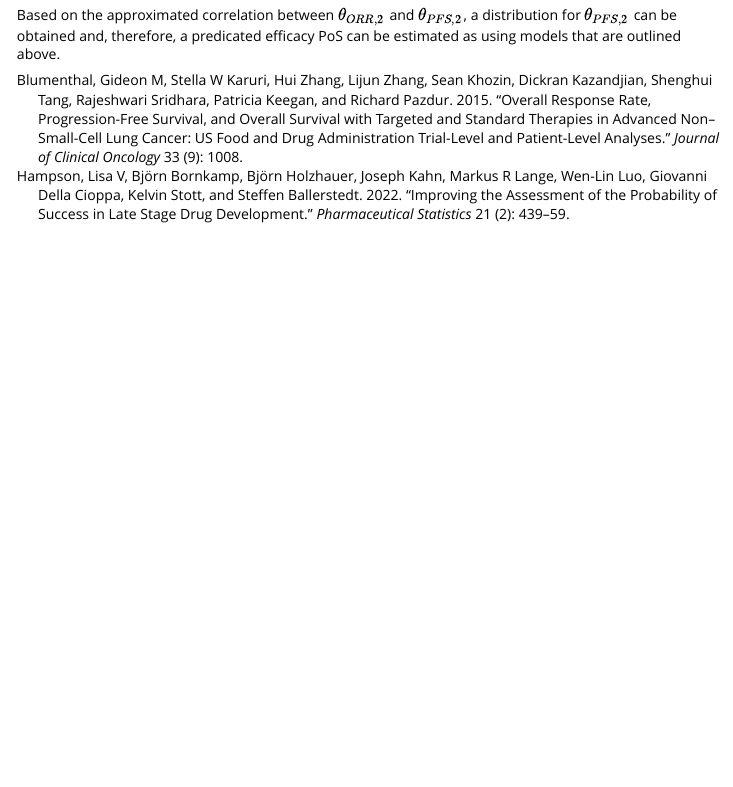
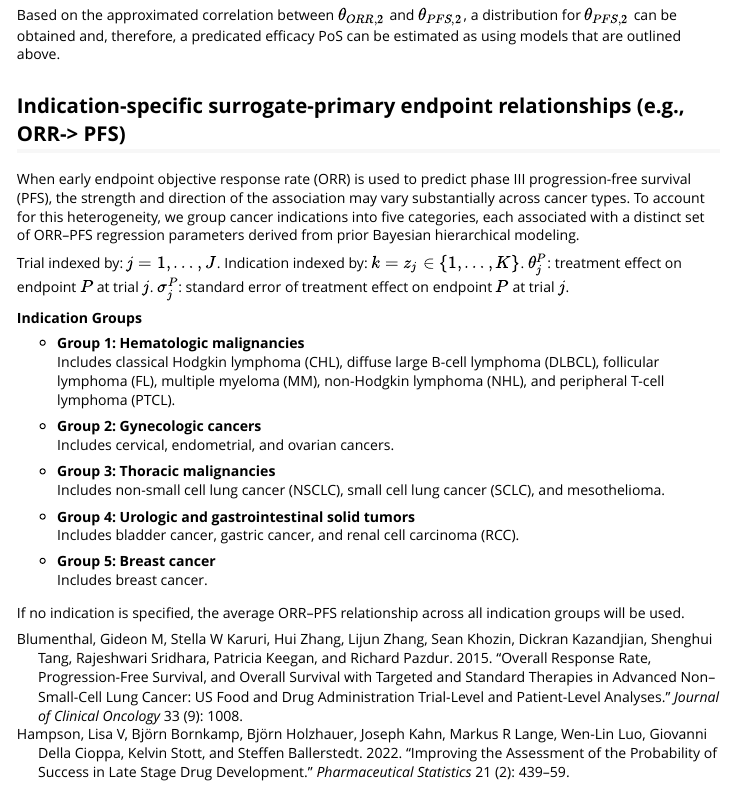
Before and after one commit to MSDLLCpapers/oncoPoS, an R Markdown document (vignettes/pos_bayes_framework.Rmd): the page in a window 1100 px wide, from 2710 px down. Rendered offline with R 4.5, knitr and Pandoc, with nearby package versions; some code elsewhere in the file could not run offline.

Commit message:
Update pos_bayes_framework.Rmd
Add indication-specific regression model

```diff
--- a/vignettes/pos_bayes_framework.Rmd
+++ b/vignettes/pos_bayes_framework.Rmd
@@ -194,3 +194,17 @@ Based on the approximated correlation between $\theta_{ORR, 2}$ and
 $\theta_{PFS, 2}$, a distribution for $\theta_{PFS, 2}$ can be obtained and,
 therefore, a predicated efficacy PoS can be estimated as using models that are
 outlined above.
+
+## Indication-specific surrogate-primary endpoint relationships (e.g., ORR-> PFS) \label{sec:indication_specific}
+
+When early endpoint objective response rate (ORR) is used to predict
+phase III progression-free survival (PFS), the strength and direction
+of the association may vary substantially across cancer types.
+To account for this heterogeneity, we group cancer indications into five categories,
+each associated with a distinct set of ORR–PFS regression parameters derived from
+prior Bayesian hierarchical modeling.
+
+Trial indexed by: \(j=1,\dots,J\). Indication indexed by: \(k=z_j \in \{1,\dots,K\}\).
+$\theta^P_j$: treatment effect on endpoint $P$ at trial $j$. $\sigma^P_j$: standard error of treatment effect on endpoint $P$ at trial $j$.
+
+\begin{itemize}
@@ -196,0 +222,3 @@ outlined above.
+    \theta^{\text{ORR}}_j
+      \;\sim\;
+      \mathcal{N}\!\Bigl(\alpha_{z_j} + \beta_{z_j}\,\theta^{\text{PFS}}_j,\;
@@ -196,0 +233 @@ outlined above.
+  k = 1,\dots,5
@@ -196,0 +243,24 @@ outlined above.
+\end{itemize}
+
+**Indication Groups**
+
+- **Group 1: Hematologic malignancies**
+  Includes classical Hodgkin lymphoma (CHL), diffuse large B-cell lymphoma (DLBCL),
+  follicular lymphoma (FL), multiple myeloma (MM), non-Hodgkin lymphoma (NHL),
+  and peripheral T-cell lymphoma (PTCL).
+
+- **Group 2: Gynecologic cancers**
+  Includes cervical, endometrial, and ovarian cancers.
+
+- **Group 3: Thoracic malignancies**
+  Includes non-small cell lung cancer (NSCLC), small cell lung cancer (SCLC),
+  and mesothelioma.
+
+- **Group 4: Urologic and gastrointestinal solid tumors**
+  Includes bladder cancer, gastric cancer, and renal cell carcinoma (RCC).
+
+- **Group 5: Breast cancer**
+  Includes breast cancer.
+
+If no indication is specified, the average ORR–PFS relationship across all
+indication groups will be used.
```
Also changed, not shown: vignettes/pos_bayes_framework.Rmd (28 more changed lines).
